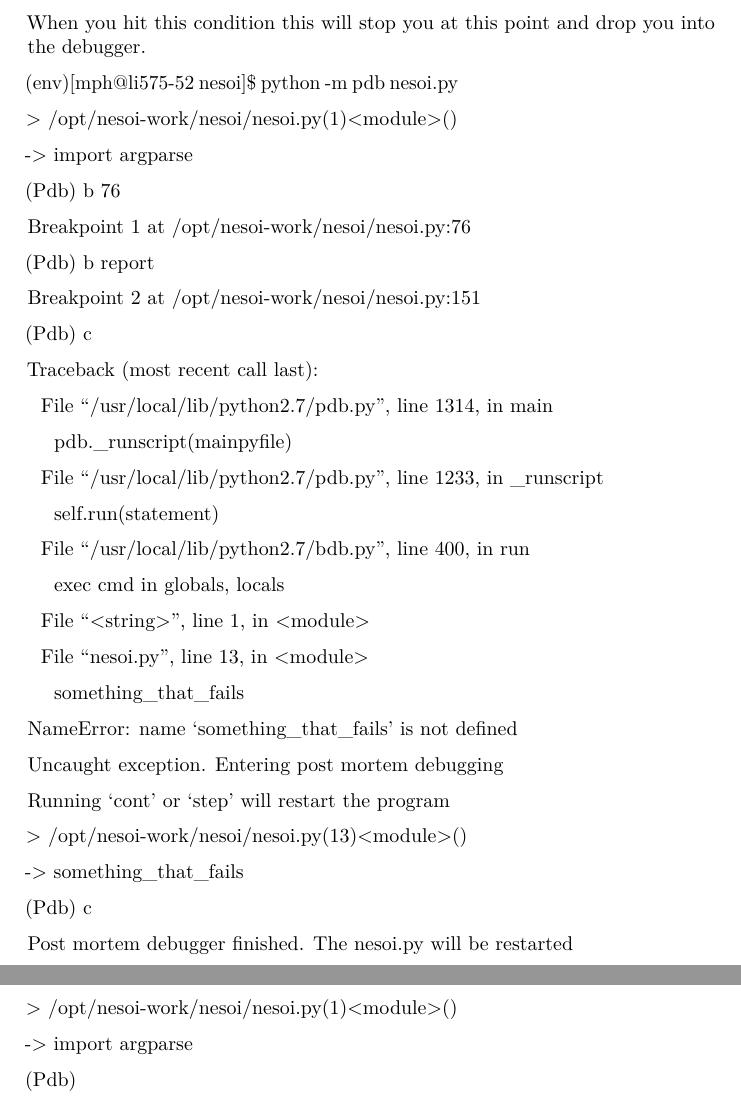
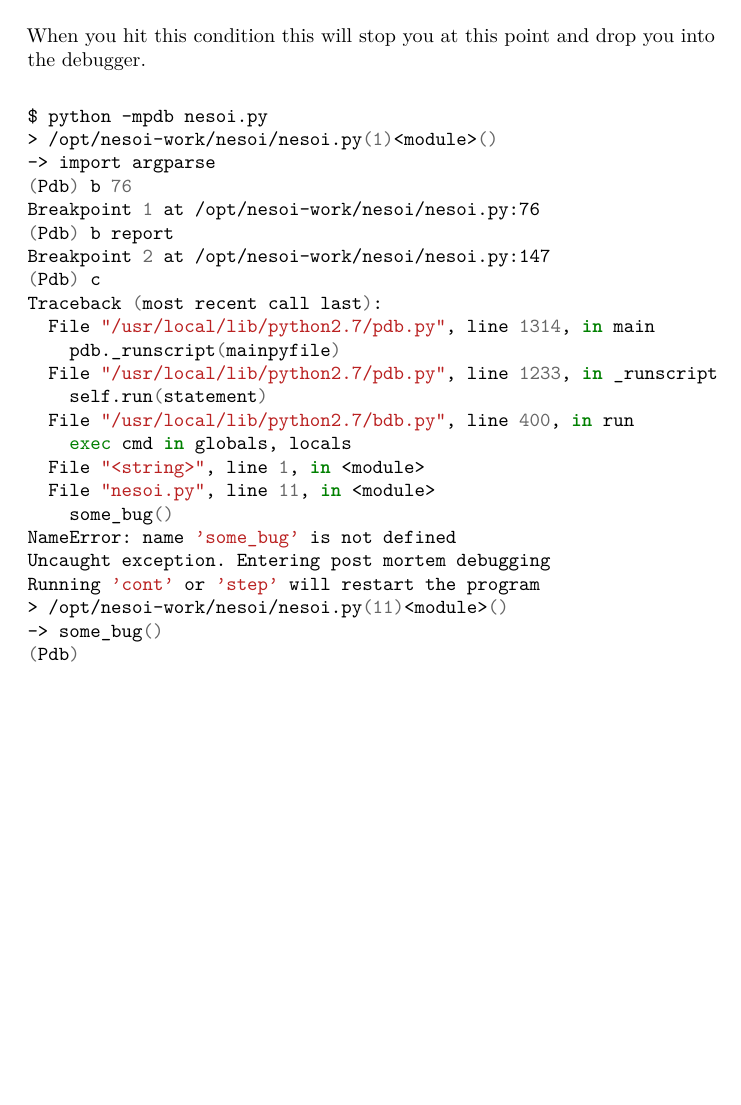
Before and after one commit to tahoemph/parseltongue, a LaTeX document (Parseltongue.tex): two parts of pages 5 and 6 of 6 before the commit and part of page 5 of 6 after it, the two joined at a grey line, cut so that both start at the same text, the shorter picture padded with empty space. Compiled offline with pdfLaTeX.

Commit message:
use minted for code and bash examples

```diff
--- a/Parseltongue.tex
+++ b/Parseltongue.tex
@@ -1,4 +1,5 @@
 \documentclass[]{article}
+\usepackage{minted}
 \usepackage[T1]{fontenc}
 \usepackage{lmodern}
 \usepackage{amssymb,amsmath}
@@ -239,6 +242,3 @@ There is a debugger in the core of Python. ~Two thing that are useful
 are the ability to embed breakpoints into code and the ability to run
 your code under the debugger from its initialization. ~These look like:
 
-if possible\_complex\_scenario(inputs):
-
-~~~~~~~~import pdb; pdb.set\_trace()
@@ -246,67 +250,32 @@ if possible\_complex\_scenario(inputs):
 When you hit this condition this will stop you at this point and drop
 you into the debugger.
 
-(env){[}mph@li575-52 nesoi{]}\$ python -m pdb nesoi.py ~ ~ ~ ~ ~ ~ ~ ~ ~
-~ ~ ~ ~ ~ ~ ~ ~ ~ ~ ~ ~ ~ ~ ~ ~ ~ ~ ~ ~ ~ ~ ~ ~ ~ ~ ~ ~ ~ ~ ~ ~ ~ ~ ~ ~
-~ ~ ~ ~ ~ ~ ~ ~ ~ ~ ~ ~ ~ ~ ~ ~ ~ ~ ~ ~ ~ ~ ~ ~ ~ ~ ~ ~ ~ ~ ~ ~ ~ ~
-
-\textgreater{}
-/opt/nesoi-work/nesoi/nesoi.py(1)\textless{}module\textgreater{}()
-
--\textgreater{} import argparse
-
+\begin{minted}{bash}
+$ python -mpdb nesoi.py
+> /opt/nesoi-work/nesoi/nesoi.py(1)<module>()
+-> import argparse
 (Pdb) b 76
-
 Breakpoint 1 at /opt/nesoi-work/nesoi/nesoi.py:76
-
 (Pdb) b report
-
-Breakpoint 2 at /opt/nesoi-work/nesoi/nesoi.py:151
-
+Breakpoint 2 at /opt/nesoi-work/nesoi/nesoi.py:147
 (Pdb) c
-
 Traceback (most recent call last):
-
-~ File ``/usr/local/lib/python2.7/pdb.py'', line 1314, in main
-
-~ ~ pdb.\_runscript(mainpyfile)
-
-~ File ``/usr/local/lib/python2.7/pdb.py'', line 1233, in \_runscript
-
-~ ~ self.run(statement)
-
-~ File ``/usr/local/lib/python2.7/bdb.py'', line 400, in run
-
-~ ~ exec cmd in globals, locals
-
-~ File ``\textless{}string\textgreater{}'', line 1, in
-\textless{}module\textgreater{}
-
-~ File ``nesoi.py'', line 13, in \textless{}module\textgreater{}
-
-~ ~ something\_that\_fails
-
-NameError: name `something\_that\_fails' is not defined
-
+  File "/usr/local/lib/python2.7/pdb.py", line 1314, in main
+    pdb._runscript(mainpyfile)
+  File "/usr/local/lib/python2.7/pdb.py", line 1233, in _runscript
+    self.run(statement)
+  File "/usr/local/lib/python2.7/bdb.py", line 400, in run
+    exec cmd in globals, locals
+  File "<string>", line 1, in <module>
+  File "nesoi.py", line 11, in <module>
+    some_bug()
+NameError: name 'some_bug' is not defined
 Uncaught exception. Entering post mortem debugging
-
-Running `cont' or `step' will restart the program
-
-\textgreater{}
-/opt/nesoi-work/nesoi/nesoi.py(13)\textless{}module\textgreater{}()
-
--\textgreater{} something\_that\_fails
-
-(Pdb) c
-
-Post mortem debugger finished. The nesoi.py will be restarted
-
-\textgreater{}
-/opt/nesoi-work/nesoi/nesoi.py(1)\textless{}module\textgreater{}()
-
--\textgreater{} import argparse
-
+Running 'cont' or 'step' will restart the program
+> /opt/nesoi-work/nesoi/nesoi.py(11)<module>()
+-> some_bug()
 (Pdb)
+\end{minted}
 
 There are several things being demonstrated here. ~The first is how to
 start up a script with a module loaded and initialized. ~In this case it
```
Also changed, not shown: Makefile, Parseltongue.tex (34 more changed lines).
